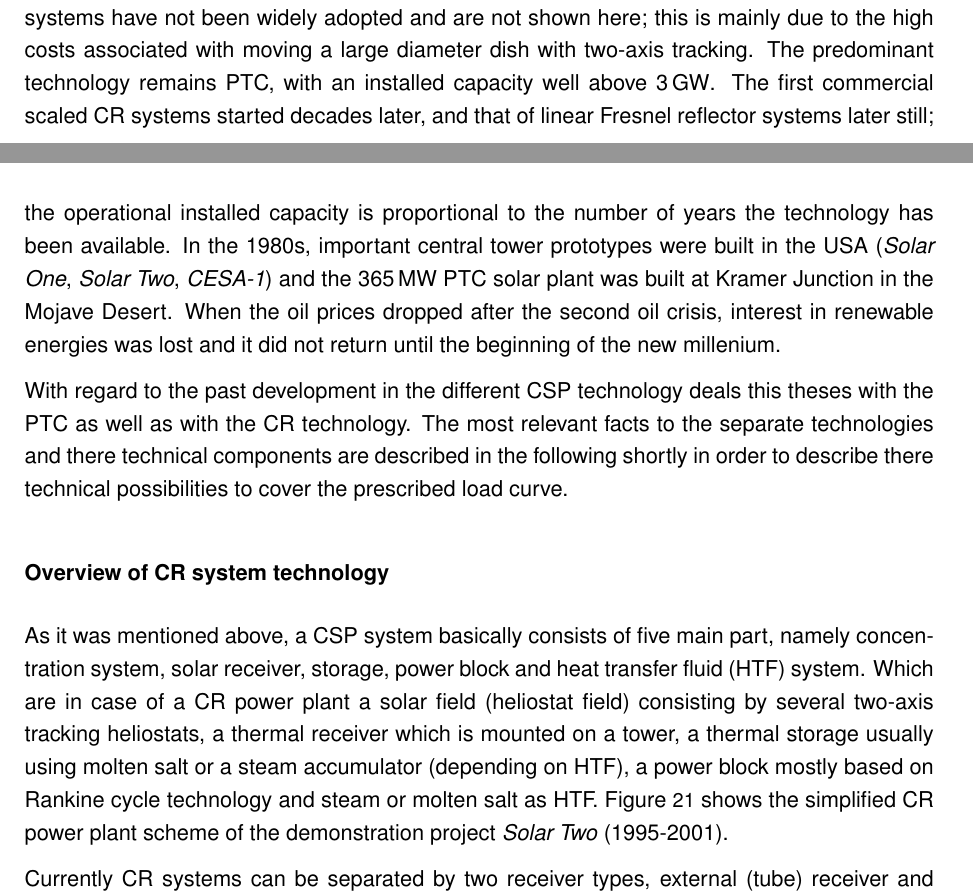
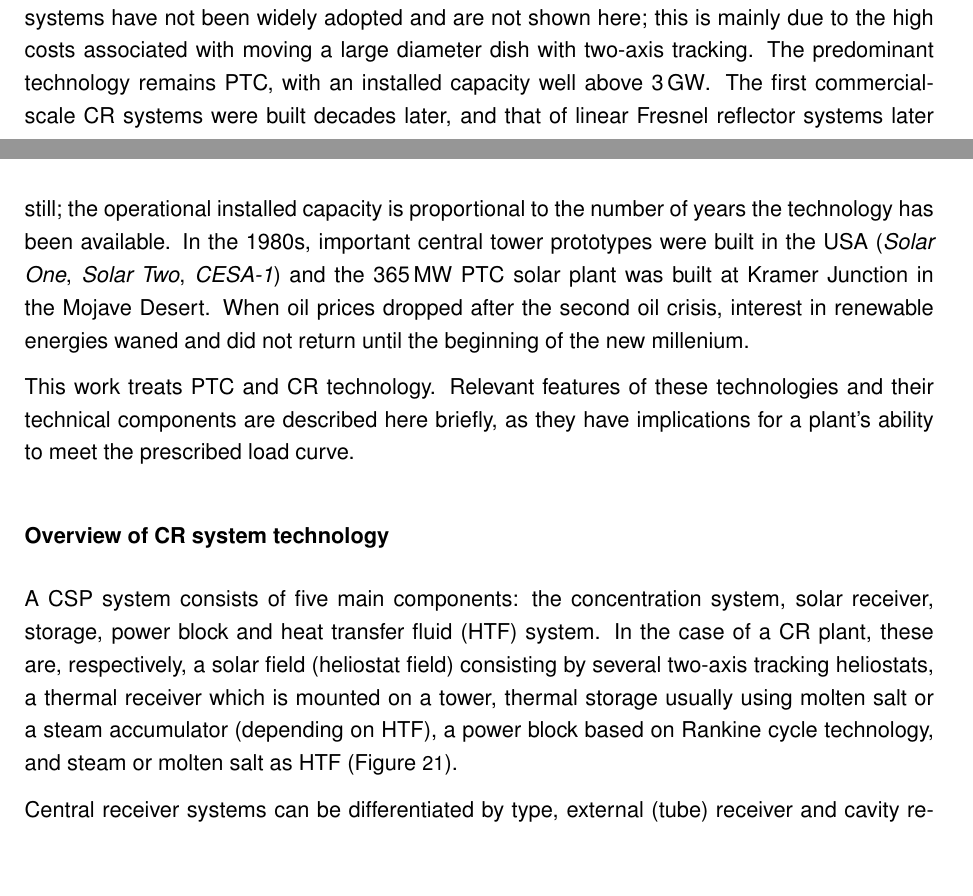
Before and after one commit to FloHaa/adamant-broccoli, a LaTeX thesis (201115_Masterarbeit_rev.tex, which reads large_scale_solar_plants.tex): two parts of pages 27 and 28 of 112, joined at a grey line, cut so that both start at the same text, the shorter picture padded with empty space. Compiled offline with pdfLaTeX; an older LaTeX class or package is replaced by its successor.

Commit message:
Zwischenstand

```diff
--- a/large_scale_solar_plants.tex
+++ b/large_scale_solar_plants.tex
@@ -111,14 +111,21 @@ Table~\ref{tbl: CSPCharacteristics} gives an overview of performance characteris
 \end{figure}
 
 %The development of the actual CSP plant technology goes back in the 1970's and 1980's, which is a consequent from the first two Oil crises. Figure~\ref{CSP_technology_development} shows the historical development of PTC, LFR in the Figure called linear Fresnel collector (LFC) and the CR (tower). The parabolic dishes have not succeeded at all and aren't shown here. The reason for that is mainly due to the high structural costs of moving an large diameter dish with two-axes tracking. One might observe that the predominant technology is the PTC, with an installed capacity well above 3~GW. CR have started the exponential development some years later compared to PTC, which explains why the operational installed capacity is much lower. Similarly the development for LFR have started even later, which drives to the lowest installed capacity of the three technologies. The difference in the timing of the three successful technologies is very influenced by the CSP development in its first golden period, the 1980's. In such period important central tower prototypes were built in USA (Solar One, Solar Two, CESA-1) and a 365~MW PTC solar plant was installed in the Mojave Desert. When the oil prices dropped at the end of the second oil crises interest on renewable energies was lost until the last decade.
-The development of the CSP technology began in earnest in the 1970s, a consequence of the first two oil price shocks. Figure~\ref{CSP_technology_development} shows the historical development of PTC and LFR (called linear Fresnel collector (LFC) here) technologies and the CR (tower). Parabolic dish systems have not been widely adopted and are not shown here; this is mainly due to the high costs associated with moving a large diameter dish with two-axis tracking. The predominant technology remains PTC, with an installed capacity well above \SI{3}{GW}. The first commercial scaled CR systems started decades later, and that of linear Fresnel reflector systems later still; the operational installed capacity is proportional to the number of years the technology has been available. In the 1980s, important central tower prototypes were built in the USA (\emph{Solar One}, \emph{Solar Two}, \emph{CESA-1}) and the \SI{365}{\mega\watt} PTC solar plant was built at Kramer Junction in the Mojave Desert. When the oil prices dropped after the second oil crisis, interest in renewable energies was lost and it did not return until the beginning of the new millenium.
+The development of the CSP technology began in earnest in the 1970s, a consequence of the first two oil price shocks. Figure~\ref{CSP_technology_development} shows the historical development of PTC and LFR (called linear Fresnel collector (LFC) here) technologies and the CR (tower). Parabolic dish systems have not been widely adopted and are not shown here; this is mainly due to the high costs associated with moving a large diameter dish with two-axis tracking. The predominant technology remains PTC, with an installed capacity well above \SI{3}{GW}. The first commercial-scale CR systems were built decades later, and that of linear Fresnel reflector systems later still; the operational installed capacity is proportional to the number of years the technology has been available. In the 1980s, important central tower prototypes were built in the USA (\emph{Solar One}, \emph{Solar Two}, \emph{CESA-1}) and the \SI{365}{\mega\watt} PTC solar plant was built at Kramer Junction in the Mojave Desert. When oil prices dropped after the second oil crisis, interest in renewable energies waned and did not return until the beginning of the new millenium.
 
-With regard to the past development in the different CSP technology deals this theses with the PTC as well as with the CR technology. The most relevant facts to the separate technologies and there technical components are described in the following shortly in order to describe there technical possibilities to cover the prescribed load curve.
+%With regard to the past development in the different CSP technology deals this theses with the PTC as well as with the CR technology. The most relevant facts to the separate technologies and there technical components are described in the following shortly in order to describe there technical possibilities to cover the prescribed load curve.
+
+This work treats PTC and CR technology. Relevant features of these technologies and their technical components are described here briefly, as they have implications for a plant's ability to meet the prescribed load curve.
 
 \subsubsection{Overview of CR system technology}
-As it was mentioned above, a CSP system basically consists of five main part, namely concentration system, solar receiver, storage, power block and heat transfer fluid (HTF) system. Which are in case of a CR power plant a solar field (heliostat field) consisting by several two-axis tracking heliostats, a thermal receiver which is mounted on a tower, a thermal storage usually using molten salt or a steam accumulator (depending on HTF), a power block mostly based on Rankine cycle technology and steam or molten salt as HTF. Figure~\ref{towerdirecttwotank} shows the simplified CR power plant scheme of the demonstration project \emph{Solar Two} (1995-2001).
+%As it was mentioned above, a CSP system basically consists of five main part, namely concentration system, solar receiver, storage, power block and heat transfer fluid (HTF) system. Which are in case of a CR power plant a solar field (heliostat field) consisting by several two-axis tracking heliostats, a thermal receiver which is mounted on a tower, a thermal storage usually using molten salt or a steam accumulator (depending on HTF), a power block mostly based on Rankine cycle technology and steam or molten salt as HTF. Figure~\ref{towerdirecttwotank} shows the simplified CR power plant scheme of the demonstration project \emph{Solar Two} (1995-2001).
 
-Currently CR systems can be separated by two receiver types, external (tube) receiver and cavity receiver \cite{Hoffschmidt2014}. The \emph{Solar Two} project used a external receiver to heat up molten salt at a top temperature of \SI{565}{\celsius} \cite{Reilly2001}. This project concept was the basic research for the current state of art in CR power plants using molten salt as HTF. Typical solar heat fluxes in this type of receiver are up to \SI{1}{\mega\watt\per\square\metre} \cite{Pitz-Paal.2013}. Cavity receiver are currently mostly used in connection with direct saturated or super heated steam production, which is not easy to store over longer duration and therefore not suitable for the defined load profile in thesis \cite{Hoffschmidt2014,Steinmann2015}.
+A CSP system consists of five main components: the concentration system, solar receiver, storage, power block and heat transfer fluid (HTF) system. In the case of a CR plant, these are, respectively, a solar field (heliostat field) consisting by several two-axis tracking heliostats, a thermal receiver which is mounted on a tower, thermal storage usually using molten salt or a steam accumulator (depending on HTF), a power block based on Rankine cycle technology, and steam or molten salt as HTF (Figure~\ref{towerdirecttwotank}).
+
+%Currently CR systems can be separated by two receiver types, external (tube) receiver and cavity receiver \cite{Hoffschmidt2014}. The \emph{Solar Two} project used a external receiver to heat up molten salt at a top temperature of \SI{565}{\celsius} \cite{Reilly2001}. This project concept was the basic research for the current state of art in CR power plants using molten salt as HTF. Typical solar heat fluxes in this type of receiver are up to \SI{1}{\mega\watt\per\square\metre} \cite{Pitz-Paal.2013}. Cavity receiver are currently mostly used in connection with direct saturated or super heated steam production, which is not easy to store over longer duration and therefore not suitable for the defined load profile in thesis \cite{Hoffschmidt2014,Steinmann2015}.
+
+Central receiver systems can be differentiated by type, external (tube) receiver and cavity receiver \cite{Hoffschmidt2014}. The \emph{Solar Two} project used a external receiver to heat up molten salt to \SI{565}{\celsius} \cite{Reilly2001}. This concept is the state of the art for CR plants using molten salt as HTF. Typical solar heat fluxes in this type of receiver are up to \SI{1}{\mega\watt\per\square\metre} \cite{Pitz-Paal.2013}. Cavity receivers are primarily used in connection with direct saturated or super-heated steam production, which is not easy to store over longer duration and therefore not suitable for the prescribed load profile \cite{Hoffschmidt2014,Steinmann2015}.
+
 
 \begin{figure}[htbp]
 \centering
```
Also changed, not shown: solar_power_in_sa.tex (+1 -1 lines), large_scale_solar_plants.tex (2 more changed lines).
